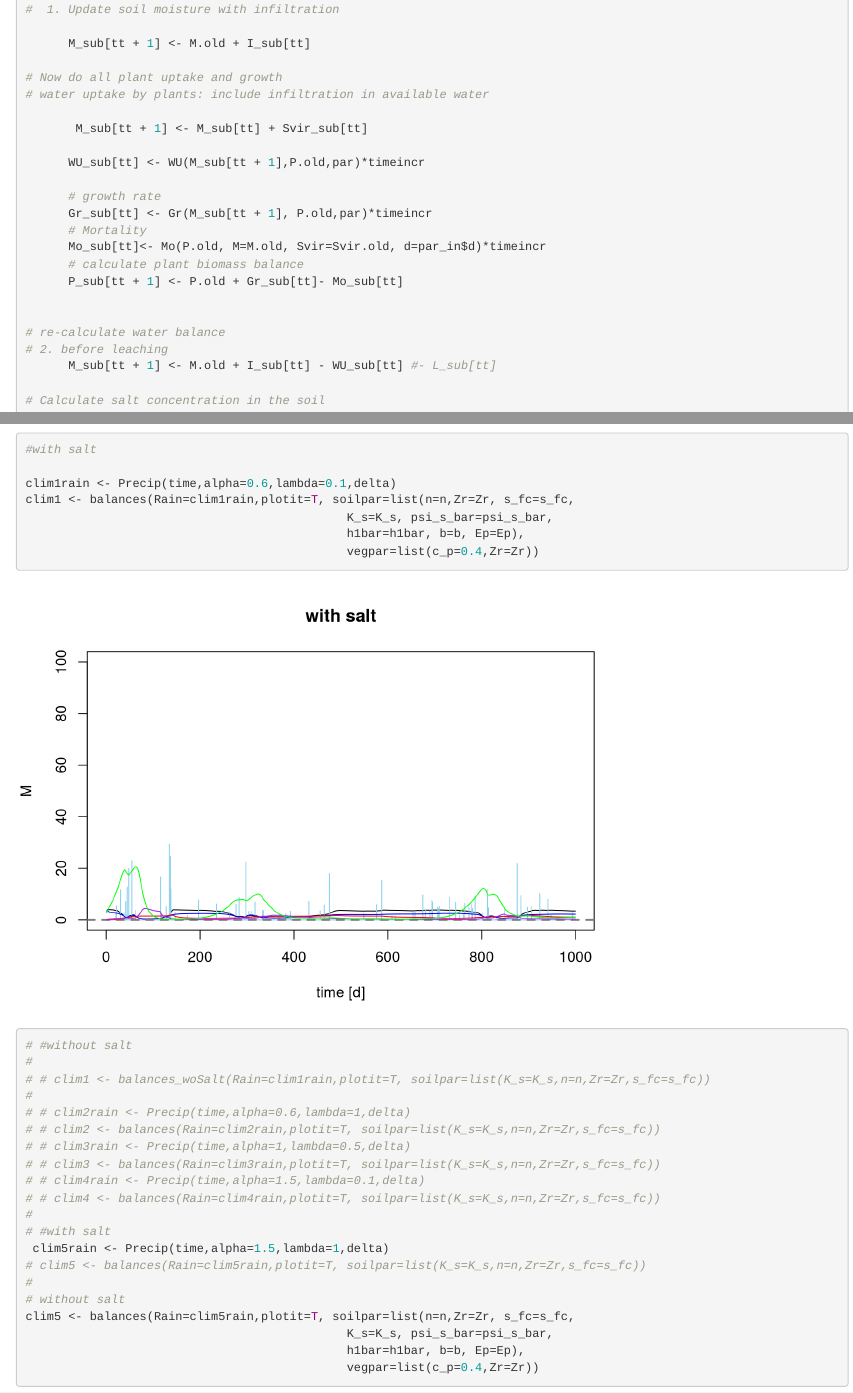
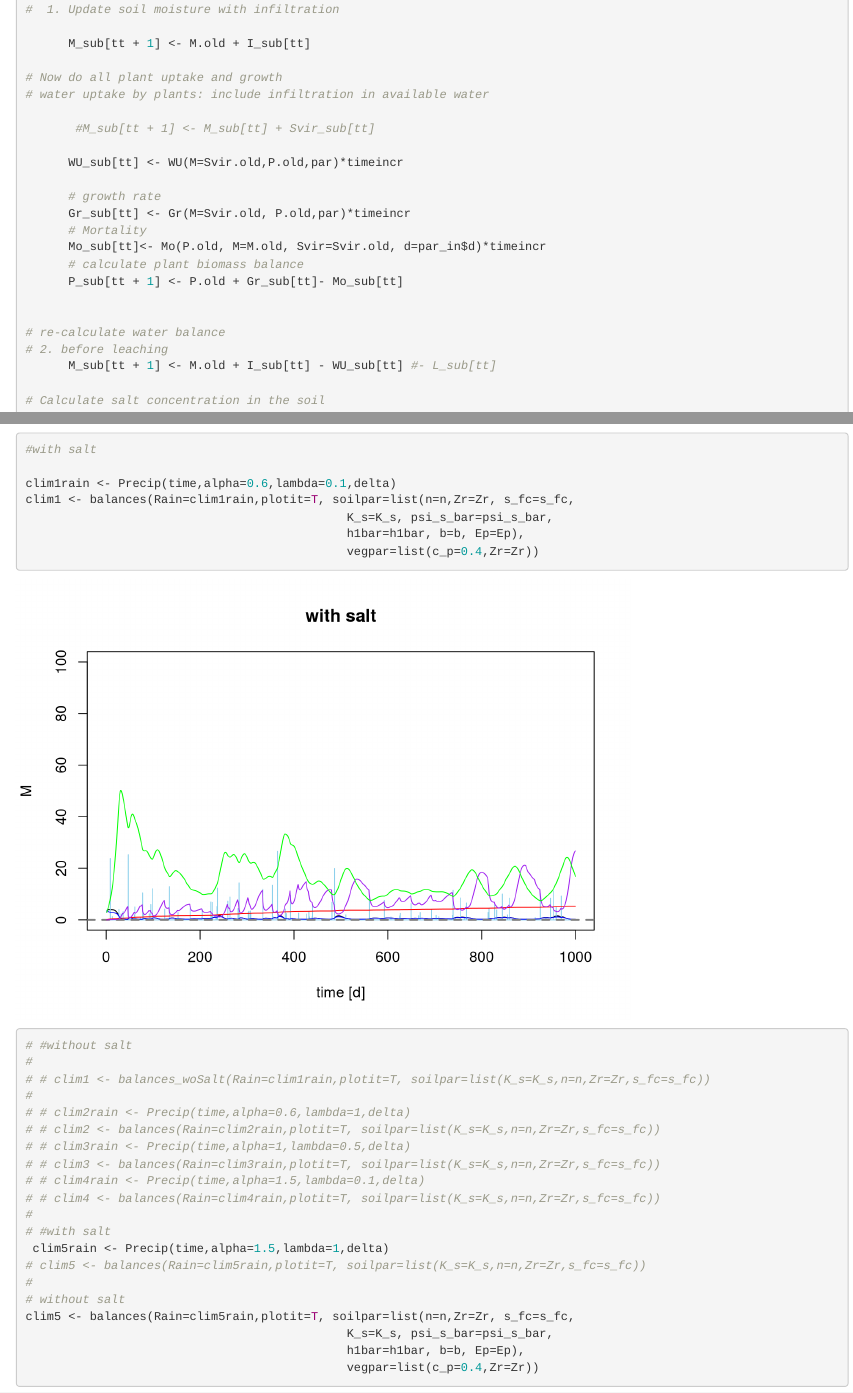
Before and after one commit to Anne-KarinCooke/Salinization-model, an R Markdown document (Comparison_woSalt_virtualSaturation_groundwaterUptake_2109.Rmd): the page in a window 1100 px wide, from 5320 px down, and a second part further down, joined at a grey line. Rendered offline with R 4.5, knitr and Pandoc, with nearby package versions; some code elsewhere in the file could not run offline.

Commit message:
small changes in plotting and in using Svir in WU and G

````diff
--- a/Comparison_woSalt_virtualSaturation_groundwaterUptake_2109.Rmd
+++ b/Comparison_woSalt_virtualSaturation_groundwaterUptake_2109.Rmd
@@ -260,12 +260,12 @@ lines(M,L_n(M,Z,P=2,soilpar=soilpar,vegpar=vegpar)$U,col="red")
 # Now do all plant uptake and growth
 # water uptake by plants: include infiltration in available water
 
-       M_sub[tt + 1] <- M_sub[tt] + Svir_sub[tt]
+       #M_sub[tt + 1] <- M_sub[tt] + Svir_sub[tt]
 
-      WU_sub[tt] <- WU(M_sub[tt + 1],P.old,par)*timeincr
+      WU_sub[tt] <- WU(M=Svir.old,P.old,par)*timeincr
 
       # growth rate
-      Gr_sub[tt] <- Gr(M_sub[tt + 1], P.old,par)*timeincr
+      Gr_sub[tt] <- Gr(M=Svir.old, P.old,par)*timeincr
       # Mortality
       Mo_sub[tt]<- Mo(P.old, M=M.old, Svir=Svir.old, d=par_in$d)*timeincr
       # calculate plant biomass balance
@@ -393,7 +393,7 @@ This loop generates rainfall with the distribution properties alpha[i] and lambd
 For each alpha[i] and each lambda[j] the soil water balance function is executed and the results stored in a nested list.
 ```{r runClimateLoop}
 # set the mortality value
-par_in$d <- 0.15
+par_in$d <- 0.05
 
 for (i in 1:length(alpha)) {
 
````
Also changed, not shown: Comparison_woSalt_virtualSaturation_groundwaterUptake_2109.html, Comparison_woSalt_virtualSaturation_groundwaterUptake_2109.Rmd (5 more changed lines).
